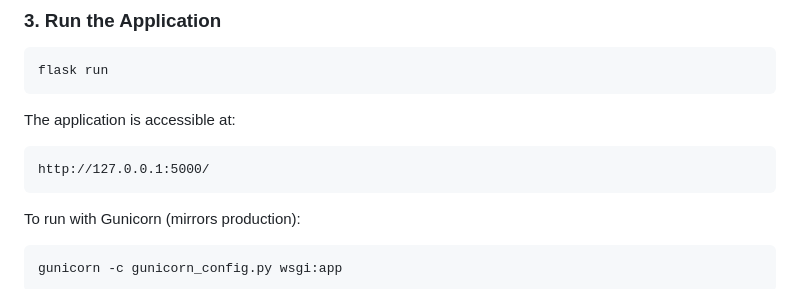
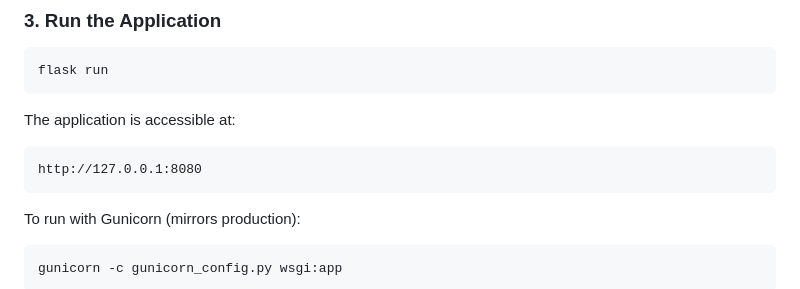
Before and after one commit to UWI-Final-Exam-Scheduler/UWI-Final-Exam-Scheduler, a Markdown page: readme.md, the part around the change. GitHub-like rendering.

Commit message:
Update application URL from port 5000 to 8080

````diff
--- a/readme.md
+++ b/readme.md
@@ -70,7 +70,7 @@ flask run
 The application is accessible at:
 
 ```
-http://127.0.0.1:5000/
+http://127.0.0.1:8080
 ```
 
 To run with Gunicorn (mirrors production):
````
